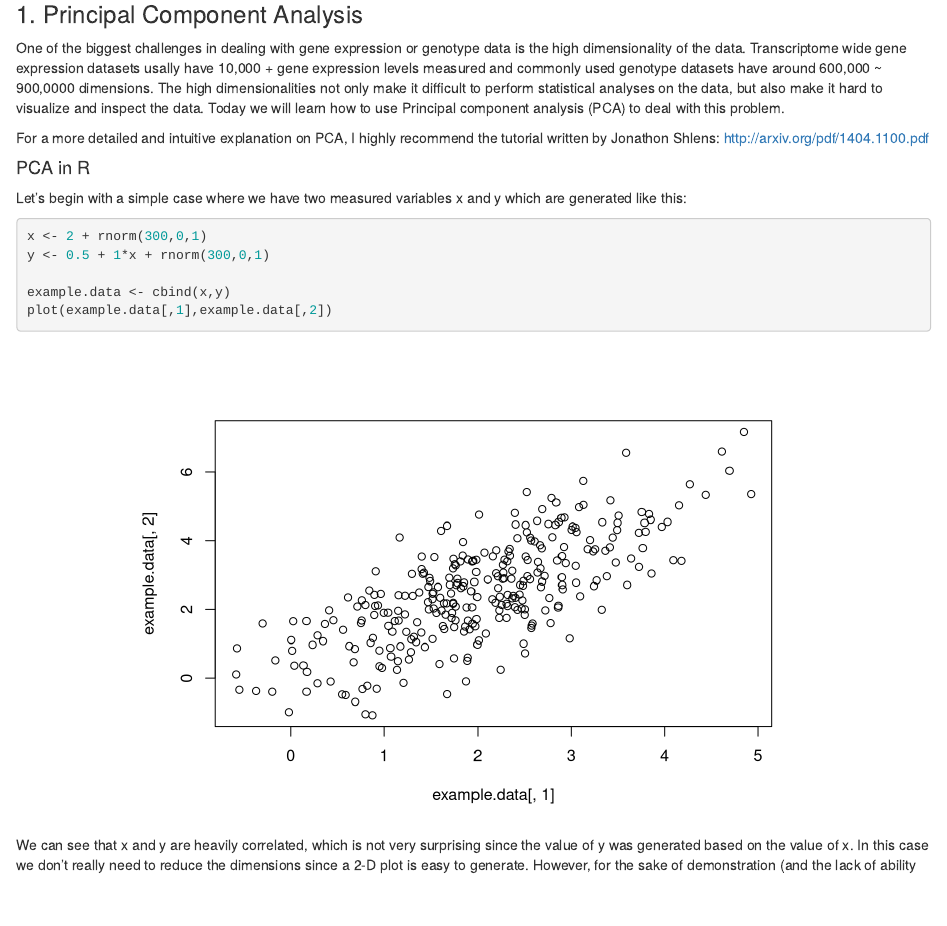
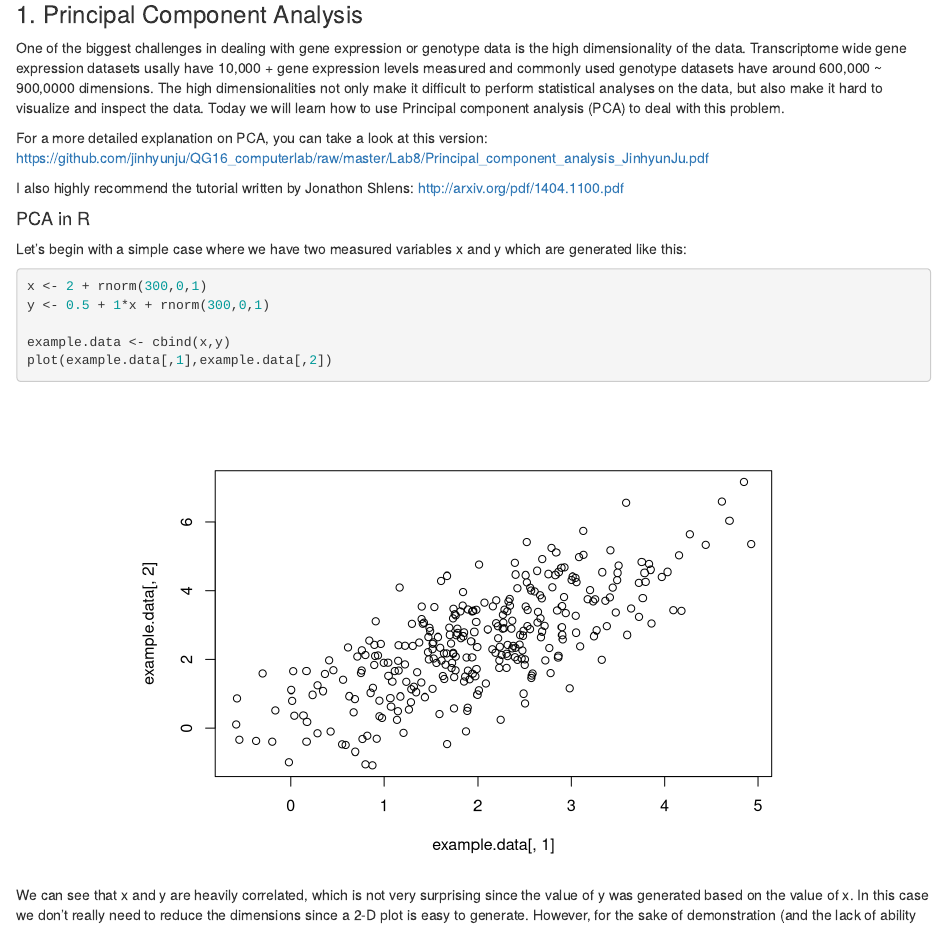
Before and after one commit to jinhyunju/QG16_computerlab, an R Markdown document (Lab8/QG16_computerlab8.Rmd): the page in a window 1100 px wide, from 190 px down. Rendered offline with R 4.5, knitr and Pandoc, with nearby package versions.

Commit message:
Added pdf link to lecture notes

```diff
--- a/Lab8/QG16_computerlab8.Rmd
+++ b/Lab8/QG16_computerlab8.Rmd
@@ -17,7 +17,11 @@ Computer Lab 8
 
 One of the biggest challenges in dealing with gene expression or genotype data is the high dimensionality of the data. Transcriptome wide gene expression datasets usally have 10,000 + gene expression levels measured and commonly used genotype datasets have around 600,000 ~ 900,0000 dimensions. The high dimensionalities not only make it difficult to perform statistical analyses on the data, but also make it hard to visualize and inspect the data. Today we will learn how to use Principal component analysis (PCA) to deal with this problem.
 
-For a more detailed and intuitive explanation on PCA, I highly recommend the tutorial written by Jonathon Shlens: http://arxiv.org/pdf/1404.1100.pdf
+For a more detailed explanation on PCA, you can take a look at this version:
+https://github.com/jinhyunju/QG16_computerlab/raw/master/Lab8/Principal_component_analysis_JinhyunJu.pdf
+
+I also highly recommend the tutorial written by Jonathon Shlens:
+http://arxiv.org/pdf/1404.1100.pdf
 
 #### PCA in R
 
```
Also changed, not shown: Lab8/QG16_computerlab8.html.
